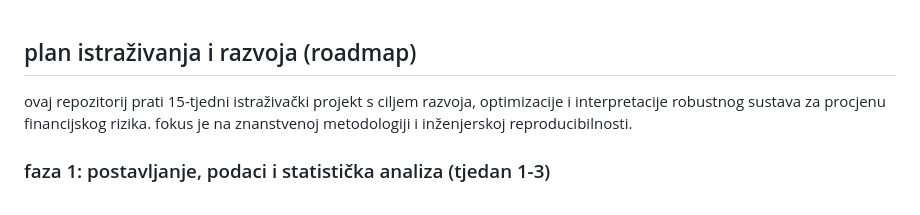
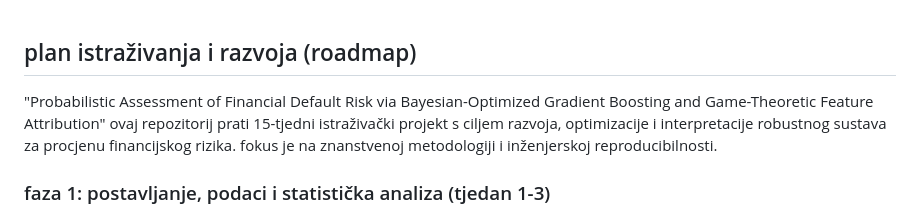
Before and after one commit to AILab-FOI/XGBoostShap, a Markdown page: README.md, the part around the change. GitHub-like rendering.

```diff
--- a/README.md
+++ b/README.md
@@ -1,5 +1,5 @@
 ## plan istraživanja i razvoja (roadmap)
-
+"Probabilistic Assessment of Financial Default Risk via Bayesian-Optimized Gradient Boosting and Game-Theoretic Feature Attribution"
 ovaj repozitorij prati 15-tjedni istraživački projekt s ciljem razvoja, optimizacije i interpretacije robustnog sustava za procjenu financijskog rizika. fokus je na znanstvenoj metodologiji i inženjerskoj reproducibilnosti.
 
 ### faza 1: postavljanje, podaci i statistička analiza (tjedan 1-3)
```
